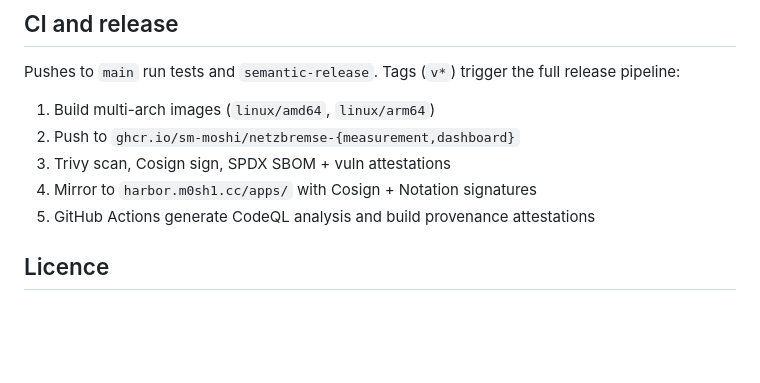
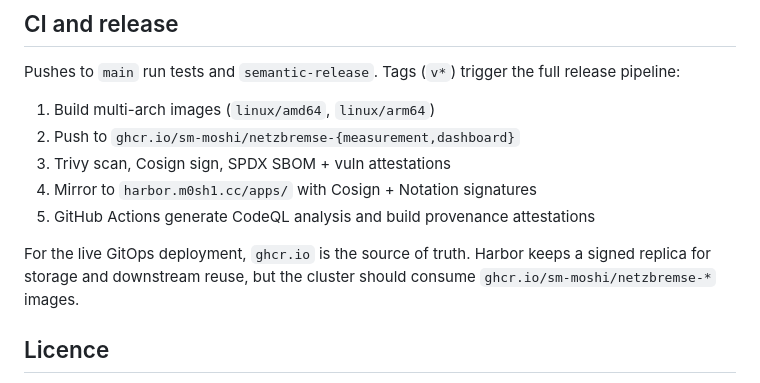
Before and after one commit to sm-moshi/netzbremse, a Markdown page: README.md, the part around the change. GitHub-like rendering; blank space fills up the shorter version.

Commit message:
fix(readme): clarify ghcr deployment source

```diff
--- a/README.md
+++ b/README.md
@@ -80,6 +80,10 @@ full release pipeline:
 4. Mirror to `harbor.m0sh1.cc/apps/` with Cosign + Notation signatures
 5. GitHub Actions generate CodeQL analysis and build provenance attestations
 
+For the live GitOps deployment, `ghcr.io` is the source of truth. Harbor keeps a
+signed replica for storage and downstream reuse, but the cluster should consume
+`ghcr.io/sm-moshi/netzbremse-*` images.
+
 ## Licence
 
 This project builds on the open measurement infrastructure published by
```
